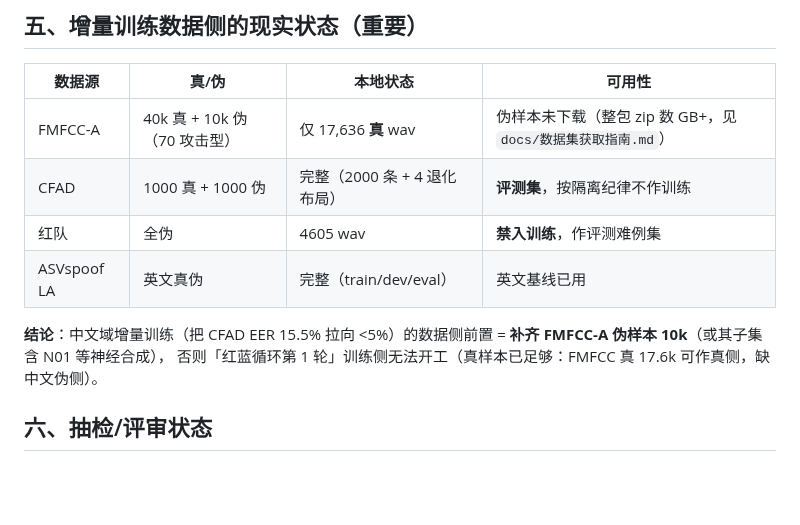
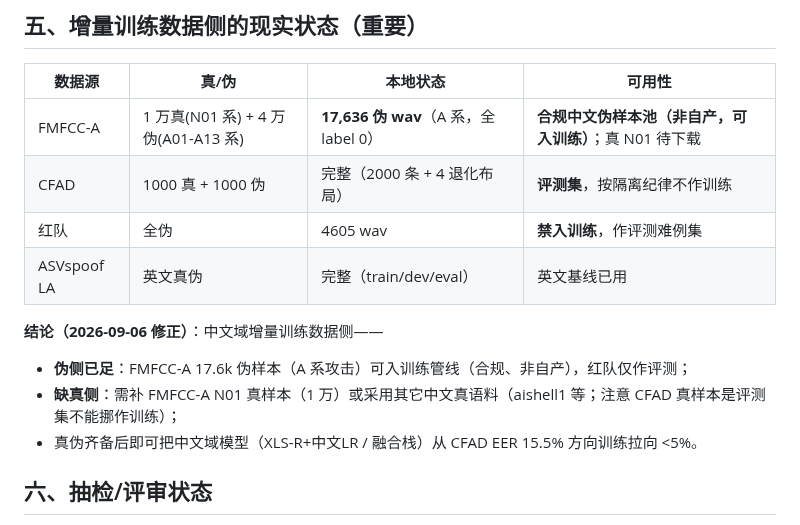
Before and after one commit to Liiiyonx/vericall, a Markdown page: docs/redteam_asset_inventory.md, the part around the change. GitHub-like rendering; blank space fills up the shorter version.

```diff
--- a/docs/redteam_asset_inventory.md
+++ b/docs/redteam_asset_inventory.md
@@ -44,13 +44,15 @@
 
 | 数据源 | 真/伪 | 本地状态 | 可用性 |
 |---|---|---|---|
-| FMFCC-A | 40k 真 + 10k 伪（70 攻击型） | 仅 17,636 **真** wav | 伪样本未下载（整包 zip 数 GB+，见 `docs/数据集获取指南.md`） |
+| FMFCC-A | 1 万真(N01 系) + 4 万伪(A01-A13 系) | **17,636 伪 wav**（A 系，全 label 0） | **合规中文伪样本池（非自产，可入训练）**；真 N01 待下载 |
 | CFAD | 1000 真 + 1000 伪 | 完整（2000 条 + 4 退化布局） | **评测集**，按隔离纪律不作训练 |
 | 红队 | 全伪 | 4605 wav | **禁入训练**，作评测难例集 |
 | ASVspoof LA | 英文真伪 | 完整（train/dev/eval） | 英文基线已用 |
 
-**结论**：中文域增量训练（把 CFAD EER 15.5% 拉向 <5%）的数据侧前置 = **补齐 FMFCC-A 伪样本 10k**（或其子集含 N01 等神经合成），
-否则「红蓝循环第 1 轮」训练侧无法开工（真样本已足够：FMFCC 真 17.6k 可作真侧，缺中文伪侧）。
+**结论（2026-09-06 修正）**：中文域增量训练数据侧——
+- **伪侧已足**：FMFCC-A 17.6k 伪样本（A 系攻击）可入训练管线（合规、非自产），红队仅作评测；
+- **缺真侧**：需补 FMFCC-A N01 真样本（1 万）或采用其它中文真语料（aishell1 等；注意 CFAD 真样本是评测集不能挪作训练）；
+- 真伪齐备后即可把中文域模型（XLS-R+中文LR / 融合栈）从 CFAD EER 15.5% 方向训练拉向 <5%。
 
 ## 六、抽检/评审状态
 
```
Also changed, not shown: docs/会话存档/2026-09-06_会话收口交接.md (+1 -1 lines), docs/数据集获取指南.md (+3 -2 lines).
